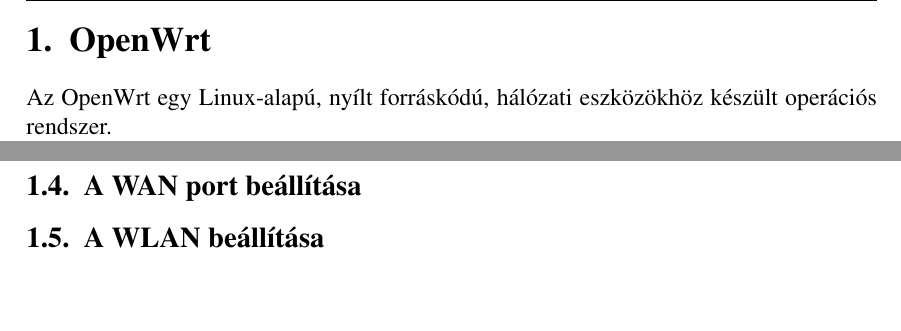
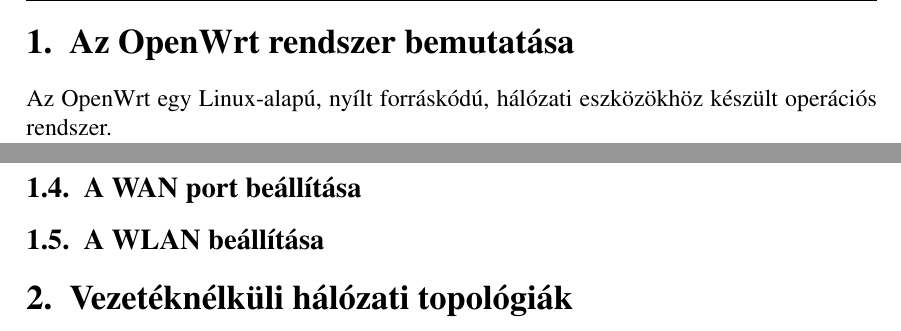
Before and after one commit to tomitheninja/OpenWrt-WiFi-Load-Balancer, a LaTeX thesis (thesis/thesis.tex): two parts of pages 4 and 6 of 8, joined at a grey line, cut at the place of the change. Compiled offline with pdfLaTeX.

Commit message:
Update section titles

```diff
--- a/thesis/thesis.tex
+++ b/thesis/thesis.tex
@@ -156,7 +156,7 @@
 
 \newpage
 
-\section{OpenWrt}
+\section{Az OpenWrt rendszer bemutatása}
 
 Az OpenWrt egy Linux-alapú, nyílt forráskódú, hálózati eszközökhöz készült operációs rendszer.
 
@@ -235,6 +235,8 @@
 
 \subsection{A WLAN beállítása}
 
+\section{Vezetéknélküli hálózati topológiák}
+
 %laptörés:
 \newpage
 
```
Also changed, not shown: thesis/thesis.pdf, thesis/thesis.tex (2 more changed lines).
